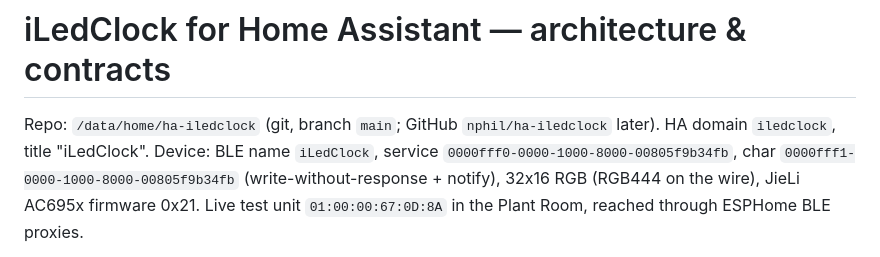
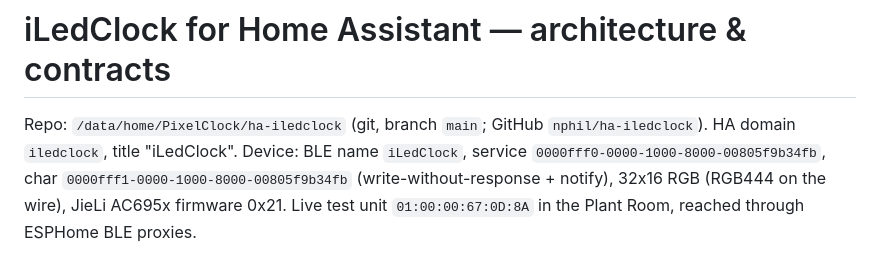
Before and after one commit to nphil/ha-iledclock, a Markdown page: docs/ARCHITECTURE.md, the part around the change. Rendered like a GitHub page.

```diff
--- a/docs/ARCHITECTURE.md
+++ b/docs/ARCHITECTURE.md
@@ -1,6 +1,6 @@
 # iLedClock for Home Assistant — architecture & contracts
 
-Repo: `/data/home/ha-iledclock` (git, branch `main`; GitHub `nphil/ha-iledclock` later). HA domain `iledclock`, title "iLedClock".
+Repo: `/data/home/PixelClock/ha-iledclock` (git, branch `main`; GitHub `nphil/ha-iledclock`). HA domain `iledclock`, title "iLedClock".
 Device: BLE name `iLedClock`, service `0000fff0-0000-1000-8000-00805f9b34fb`, char `0000fff1-0000-1000-8000-00805f9b34fb`
 (write-without-response + notify), 32x16 RGB (RGB444 on the wire), JieLi AC695x firmware 0x21. Live test unit
 `01:00:00:67:0D:8A` in the Plant Room, reached through ESPHome BLE proxies.
```
Also changed, not shown: docs/HARDWARE.md (+1 -1 lines), docs/STUDIO-UX.md (+1 -1 lines).
